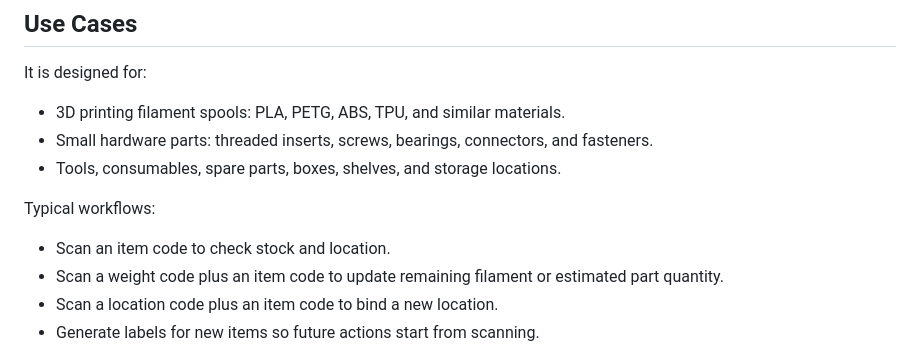
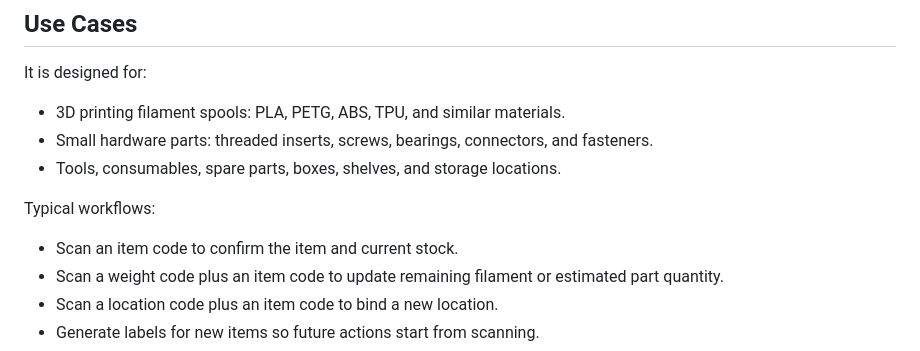
Before and after one commit to llleeeqi/maker-studio-inventory, a Markdown page: README.en.md, the part around the change. Rendered like a GitHub page.

Commit message:
Refine item scan wording

```diff
--- a/README.en.md
+++ b/README.en.md
@@ -16,7 +16,7 @@ It is designed for:
 
 Typical workflows:
 
-- Scan an item code to check stock and location.
+- Scan an item code to confirm the item and current stock.
 - Scan a weight code plus an item code to update remaining filament or estimated part quantity.
 - Scan a location code plus an item code to bind a new location.
 - Generate labels for new items so future actions start from scanning.
```
Also changed, not shown: README.md (+1 -1 lines).
